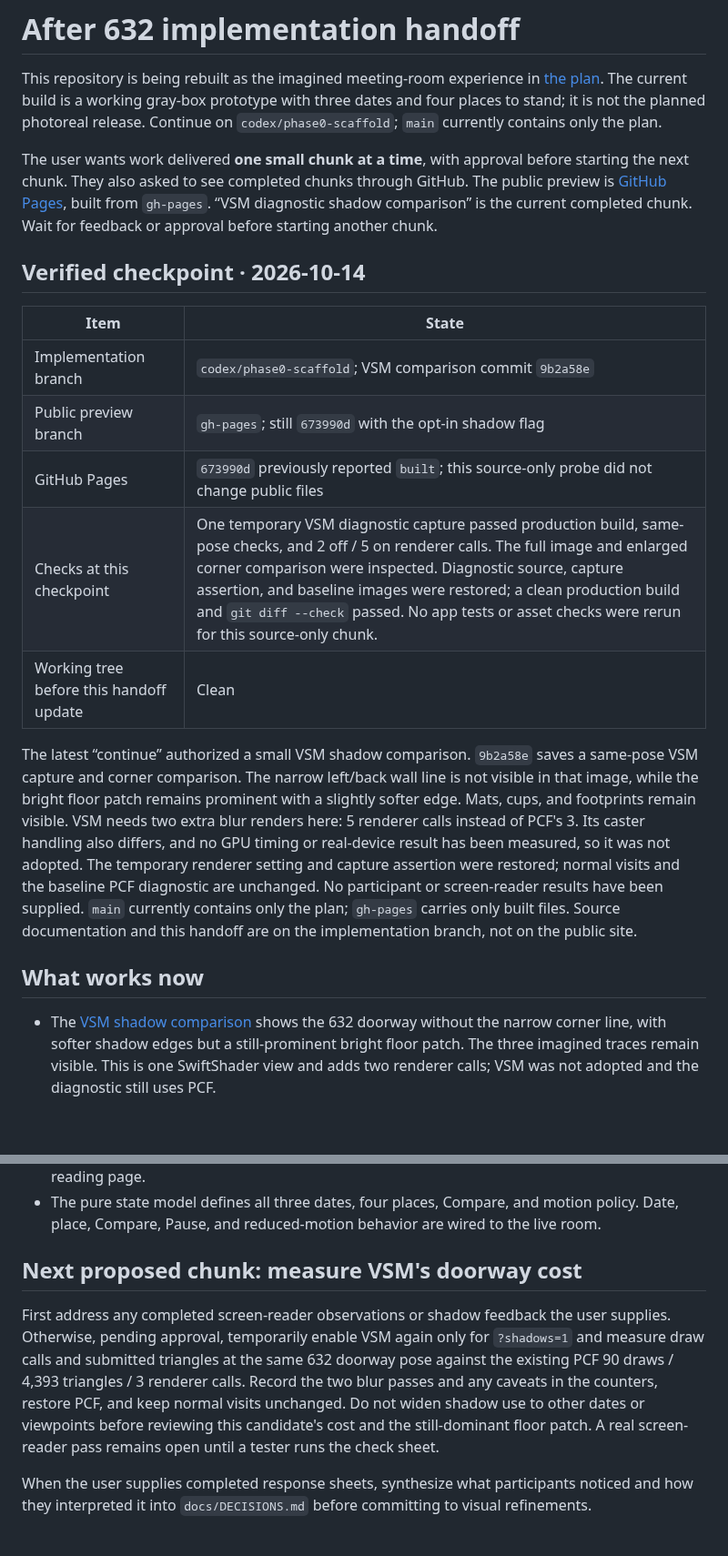
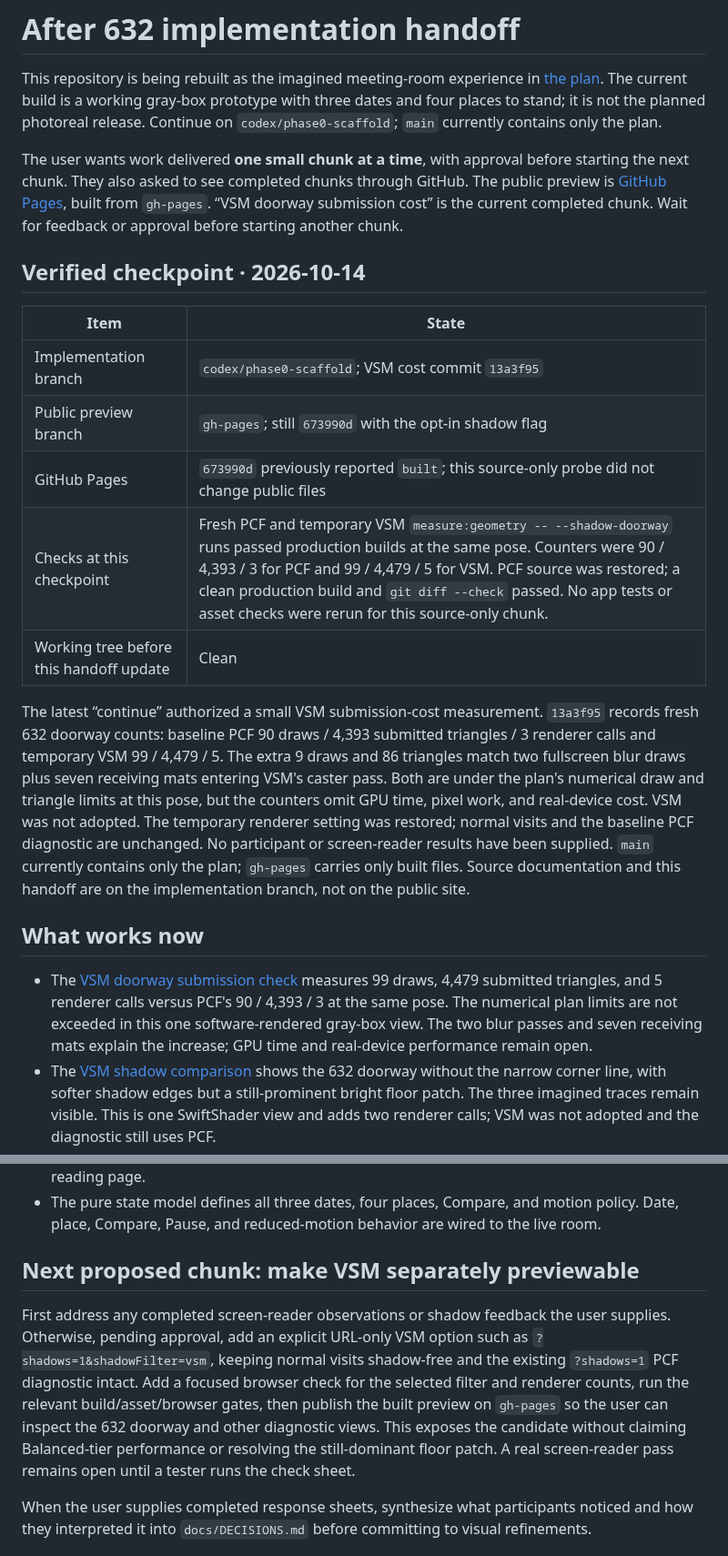
Before and after one commit to wangy113/after-632-gpt-sol-6, a Markdown page: HANDOFF.md, 2 parts joined by grey strips. Shown at 91% size. GitHub-like rendering; blank space fills up the shorter version.

Commit message:
Document VSM cost handoff

```diff
--- a/HANDOFF.md
+++ b/HANDOFF.md
@@ -2,22 +2,23 @@
 
 This repository is being rebuilt as the imagined meeting-room experience in [the plan](docs/PLAN.md). The current build is a working gray-box prototype with three dates and four places to stand; it is not the planned photoreal release. Continue on `codex/phase0-scaffold`; `main` currently contains only the plan.
 
-The user wants work delivered **one small chunk at a time**, with approval before starting the next chunk. They also asked to see completed chunks through GitHub. The public preview is [GitHub Pages](https://wangy113.github.io/after-632-gpt-sol-6/), built from `gh-pages`. “VSM diagnostic shadow comparison” is the current completed chunk. Wait for feedback or approval before starting another chunk.
+The user wants work delivered **one small chunk at a time**, with approval before starting the next chunk. They also asked to see completed chunks through GitHub. The public preview is [GitHub Pages](https://wangy113.github.io/after-632-gpt-sol-6/), built from `gh-pages`. “VSM doorway submission cost” is the current completed chunk. Wait for feedback or approval before starting another chunk.
 
 ## Verified checkpoint · 2026-10-14
 
 | Item | State |
 | --- | --- |
-| Implementation branch | `codex/phase0-scaffold`; VSM comparison commit `9b2a58e` |
+| Implementation branch | `codex/phase0-scaffold`; VSM cost commit `13a3f95` |
 | Public preview branch | `gh-pages`; still `673990d` with the opt-in shadow flag |
 | GitHub Pages | `673990d` previously reported `built`; this source-only probe did not change public files |
-| Checks at this checkpoint | One temporary VSM diagnostic capture passed production build, same-pose checks, and 2 off / 5 on renderer calls. The full image and enlarged corner comparison were inspected. Diagnostic source, capture assertion, and baseline images were restored; a clean production build and `git diff --check` passed. No app tests or asset checks were rerun for this source-only chunk. |
+| Checks at this checkpoint | Fresh PCF and temporary VSM `measure:geometry -- --shadow-doorway` runs passed production builds at the same pose. Counters were 90 / 4,393 / 3 for PCF and 99 / 4,479 / 5 for VSM. PCF source was restored; a clean production build and `git diff --check` passed. No app tests or asset checks were rerun for this source-only chunk. |
 | Working tree before this handoff update | Clean |
 
-The latest “continue” authorized a small VSM shadow comparison. `9b2a58e` saves a same-pose VSM capture and corner comparison. The narrow left/back wall line is not visible in that image, while the bright floor patch remains prominent with a slightly softer edge. Mats, cups, and footprints remain visible. VSM needs two extra blur renders here: 5 renderer calls instead of PCF's 3. Its caster handling also differs, and no GPU timing or real-device result has been measured, so it was not adopted. The temporary renderer setting and capture assertion were restored; normal visits and the baseline PCF diagnostic are unchanged. No participant or screen-reader results have been supplied. `main` currently contains only the plan; `gh-pages` carries only built files. Source documentation and this handoff are on the implementation branch, not on the public site.
+The latest “continue” authorized a small VSM submission-cost measurement. `13a3f95` records fresh 632 doorway counts: baseline PCF 90 draws / 4,393 submitted triangles / 3 renderer calls and temporary VSM 99 / 4,479 / 5. The extra 9 draws and 86 triangles match two fullscreen blur draws plus seven receiving mats entering VSM's caster pass. Both are under the plan's numerical draw and triangle limits at this pose, but the counters omit GPU time, pixel work, and real-device cost. VSM was not adopted. The temporary renderer setting was restored; normal visits and the baseline PCF diagnostic are unchanged. No participant or screen-reader results have been supplied. `main` currently contains only the plan; `gh-pages` carries only built files. Source documentation and this handoff are on the implementation branch, not on the public site.
 
 ## What works now
 
+- The [VSM doorway submission check](docs/phase0/GEOMETRY_BASELINE.md#vsm-doorway-submission-counts--2026-10-14) measures 99 draws, 4,479 submitted triangles, and 5 renderer calls versus PCF's 90 / 4,393 / 3 at the same pose. The numerical plan limits are not exceeded in this one software-rendered gray-box view. The two blur passes and seven receiving mats explain the increase; GPU time and real-device performance remain open.
 - The [VSM shadow comparison](docs/phase0/GEOMETRY_BASELINE.md#vsm-shadow-comparison--2026-10-14) shows the 632 doorway without the narrow corner line, with softer shadow edges but a still-prominent bright floor patch. The three imagined traces remain visible. This is one SwiftShader view and adds two renderer calls; VSM was not adopted and the diagnostic still uses PCF.
 - The [cap-free flush shadow probe](docs/phase0/GEOMETRY_BASELINE.md#cap-free-flush-junction-probe--2026-10-14) removes the diagnostic left wall's coplanar rear cap while preserving its other five faces. The bright line returns and is stronger at some pixels than baseline; the difference from the capped flush capture stays at the corner. The original room and captures were restored. Neither temporary corner shape is a suitable visual fix.
 - The [flush junction shadow probe](docs/phase0/GEOMETRY_BASELINE.md#flush-leftback-wall-junction-probe--2026-10-14) trims the diagnostic left wall's hidden rear edge so it meets the back wall front face. The corner line becomes substantially fainter but persists as dots. The full frame shows no broad new leak. The temporary shape and original captures were restored; the remaining coplanar contact prevents treating this as a finished fix.
@@ -48,9 +49,9 @@ The latest “continue” authorized a small VSM shadow comparison. `9b2a58e` sa
 - Compare shows the previous date from the same camera while preserving the selected date. It works by pointer or keyboard hold, the C key, or a persistent click-only activation of either Compare button. Returning to reading releases the renderer; renderer failure falls back to the reading page.
 - The pure state model defines all three dates, four places, Compare, and motion policy. Date, place, Compare, Pause, and reduced-motion behavior are wired to the live room.
 
-## Next proposed chunk: measure VSM's doorway cost
+## Next proposed chunk: make VSM separately previewable
 
-First address any completed screen-reader observations or shadow feedback the user supplies. Otherwise, pending approval, temporarily enable VSM again only for `?shadows=1` and measure draw calls and submitted triangles at the same 632 doorway pose against the existing PCF 90 draws / 4,393 triangles / 3 renderer calls. Record the two blur passes and any caveats in the counters, restore PCF, and keep normal visits unchanged. Do not widen shadow use to other dates or viewpoints before reviewing this candidate's cost and the still-dominant floor patch. A real screen-reader pass remains open until a tester runs the check sheet.
+First address any completed screen-reader observations or shadow feedback the user supplies. Otherwise, pending approval, add an explicit URL-only VSM option such as `?shadows=1&shadowFilter=vsm`, keeping normal visits shadow-free and the existing `?shadows=1` PCF diagnostic intact. Add a focused browser check for the selected filter and renderer counts, run the relevant build/asset/browser gates, then publish the built preview on `gh-pages` so the user can inspect the 632 doorway and other diagnostic views. This exposes the candidate without claiming Balanced-tier performance or resolving the still-dominant floor patch. A real screen-reader pass remains open until a tester runs the check sheet.
 
 When the user supplies completed response sheets, synthesize what participants noticed and how they interpreted it into `docs/DECISIONS.md` before committing to visual refinements.
 
```
Also changed, not shown: other parts of HANDOFF.md (+3 -1 lines).
